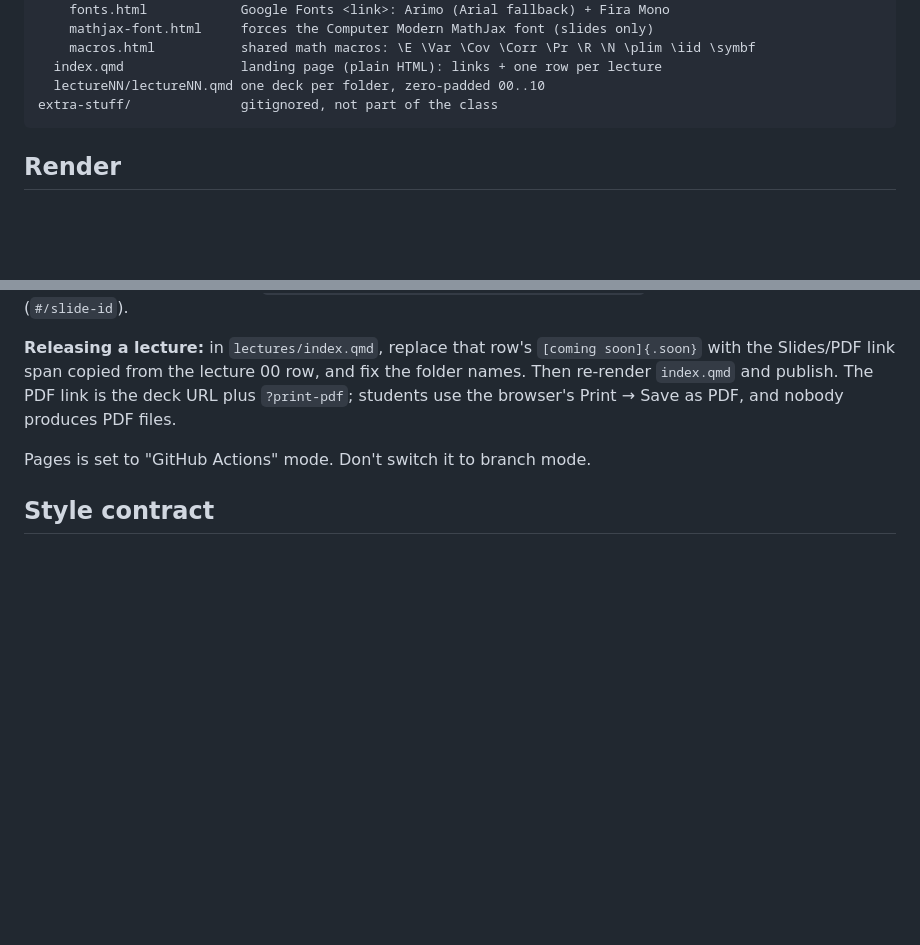
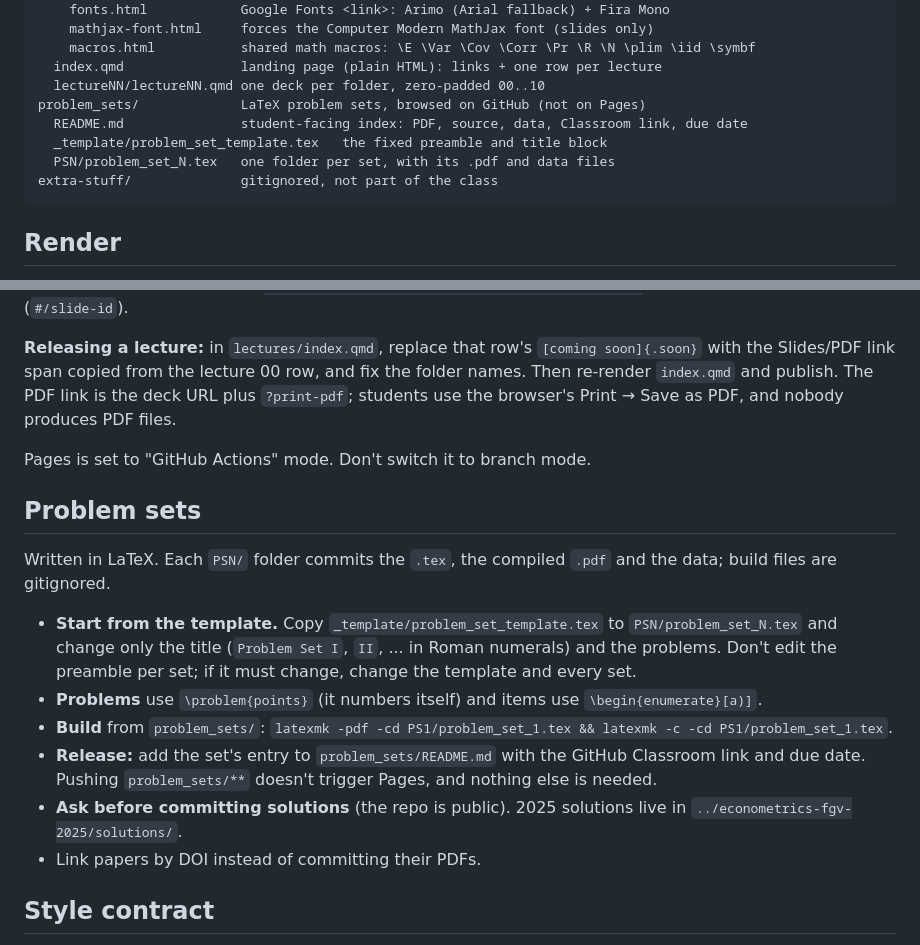
Before and after one commit to epge-classes/econometrics-fgv-2026, a Markdown page: AGENTS.md, 2 parts joined by grey strips. GitHub-like rendering; blank space fills up the shorter version.

Commit message:
AGENTS.md: document the problem-set workflow
Co-Authored-By: Claude Opus 5.5 <noreply@anthropic.com>

````diff
--- a/AGENTS.md
+++ b/AGENTS.md
@@ -28,6 +28,10 @@ lectures/                 Quarto project; its contents become the site root
     macros.html           shared math macros: \E \Var \Cov \Corr \Pr \R \N \plim \iid \symbf
   index.qmd               landing page (plain HTML): links + one row per lecture
   lectureNN/lectureNN.qmd one deck per folder, zero-padded 00..10
+problem_sets/             LaTeX problem sets, browsed on GitHub (not on Pages)
+  README.md               student-facing index: PDF, source, data, Classroom link, due date
+  _template/problem_set_template.tex   the fixed preamble and title block
+  PSN/problem_set_N.tex   one folder per set, with its .pdf and data files
 extra-stuff/              gitignored, not part of the class
 ```
 
@@ -59,6 +63,17 @@ Page URLs follow the folders: `…/econometrics-fgv-2026/lecture03/lecture03.htm
 
 Pages is set to "GitHub Actions" mode. Don't switch it to branch mode.
 
+## Problem sets
+
+Written in LaTeX. Each `PSN/` folder commits the `.tex`, the compiled `.pdf` and the data; build files are gitignored.
+
+- **Start from the template.** Copy `_template/problem_set_template.tex` to `PSN/problem_set_N.tex` and change only the title (`Problem Set I`, `II`, ... in Roman numerals) and the problems. Don't edit the preamble per set; if it must change, change the template and every set.
+- **Problems** use `\problem{points}` (it numbers itself) and items use `\begin{enumerate}[a)]`.
+- **Build** from `problem_sets/`: `latexmk -pdf -cd PS1/problem_set_1.tex && latexmk -c -cd PS1/problem_set_1.tex`.
+- **Release:** add the set's entry to `problem_sets/README.md` with the GitHub Classroom link and due date. Pushing `problem_sets/**` doesn't trigger Pages, and nothing else is needed.
+- **Ask before committing solutions** (the repo is public). 2025 solutions live in `../econometrics-fgv-2025/solutions/`.
+- Link papers by DOI instead of committing their PDFs.
+
 ## Style contract
 
 - **Colors:** structure `$slate` `#2D3E50` (the 2025 Beamer "slateblue"), accent/links `$FGVBlue` `#0072BC`, alerts `#EB811B`, good `#2E7D32`, bad `#C62828`. `$slate` is defined in **both** `custom.scss` and `landing.scss`, so keep them in sync.
````
